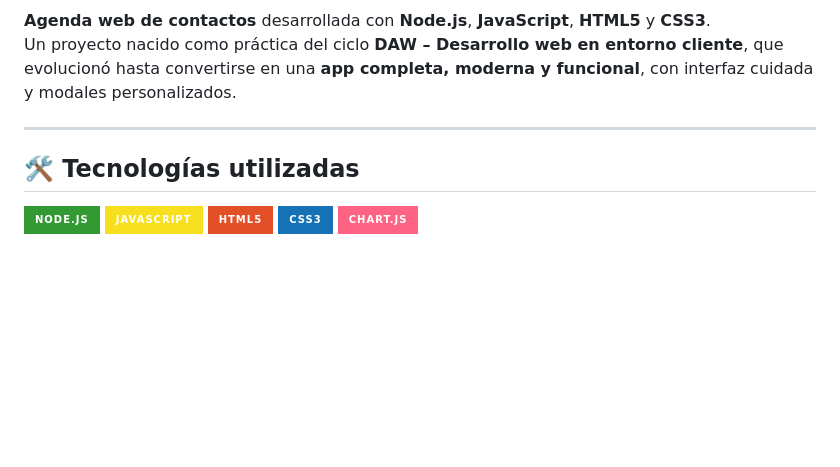
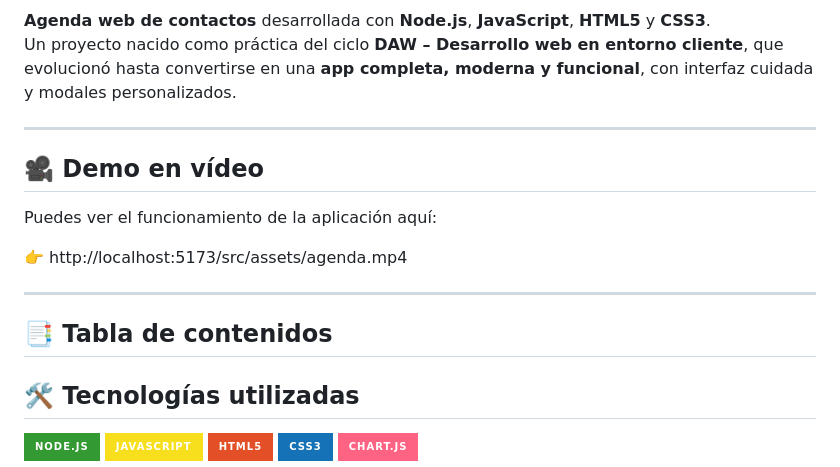
Before and after one commit to mariarosete/agenda-contactos, a Markdown page: README.md, the part around the change. Rendered like a GitHub page; badges without logos; blank space fills up the shorter version.

```diff
--- a/README.md
+++ b/README.md
@@ -6,6 +6,18 @@
 Un proyecto nacido como práctica del ciclo **DAW – Desarrollo web en entorno cliente**, que evolucionó hasta convertirse en una **app completa, moderna y funcional**, con interfaz cuidada y modales personalizados.
 
 ---
+
+## 🎥 Demo en vídeo
+
+Puedes ver el funcionamiento de la aplicación aquí:
+
+👉 http://localhost:5173/src/assets/agenda.mp4
+
+
+---
+
+## 📑 Tabla de contenidos
+
 
 ## 🛠 Tecnologías utilizadas
 
```
